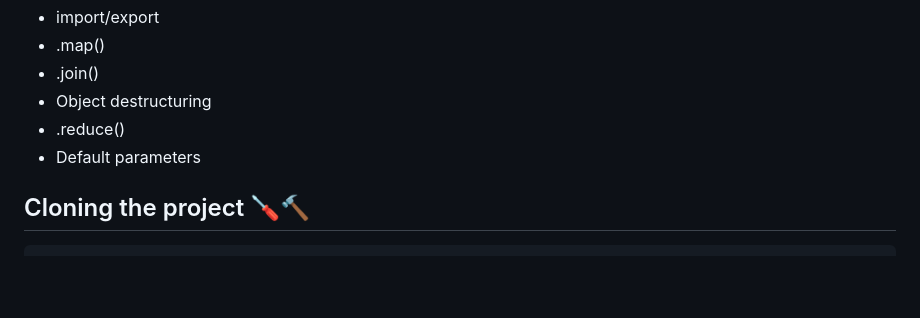
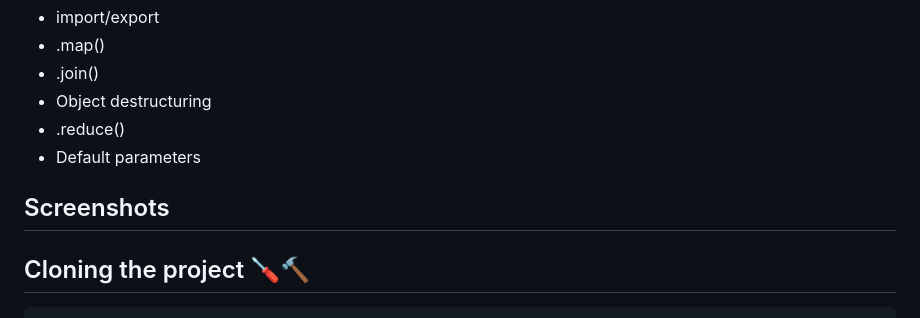
Before and after one commit to MastooraTurkmen/Houses-for-Sale, a Markdown page: README.md, the part around the change. Rendered like a GitHub page; blank space fills up the shorter version.

Commit message:
screenshots

```diff
--- a/README.md
+++ b/README.md
@@ -10,6 +10,10 @@ This is a simple House Project. In this project I used following methodes:
 - Object destructuring
 - .reduce()
 - Default parameters
+
+## Screenshots
+
+
 
 
 ## Cloning the project 🪛🔨
```
